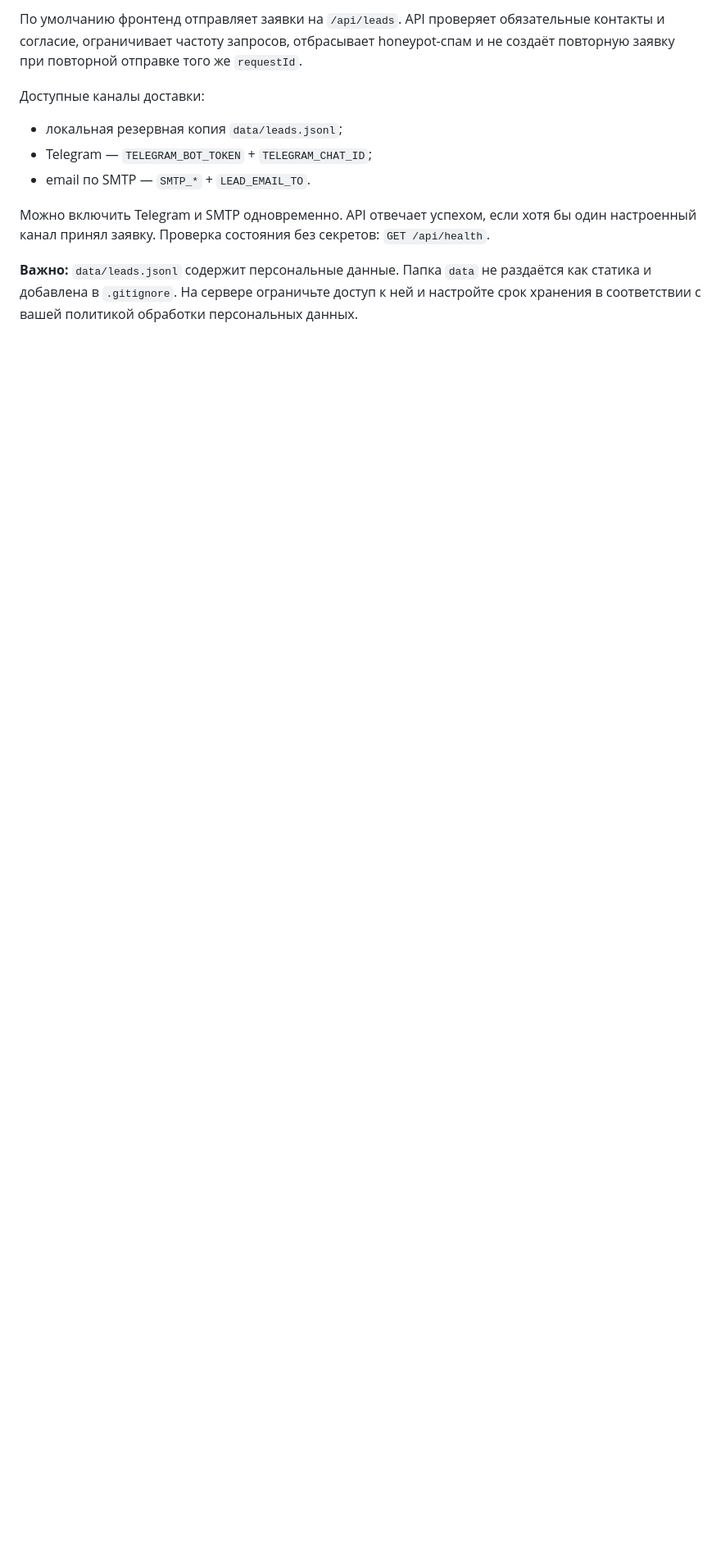
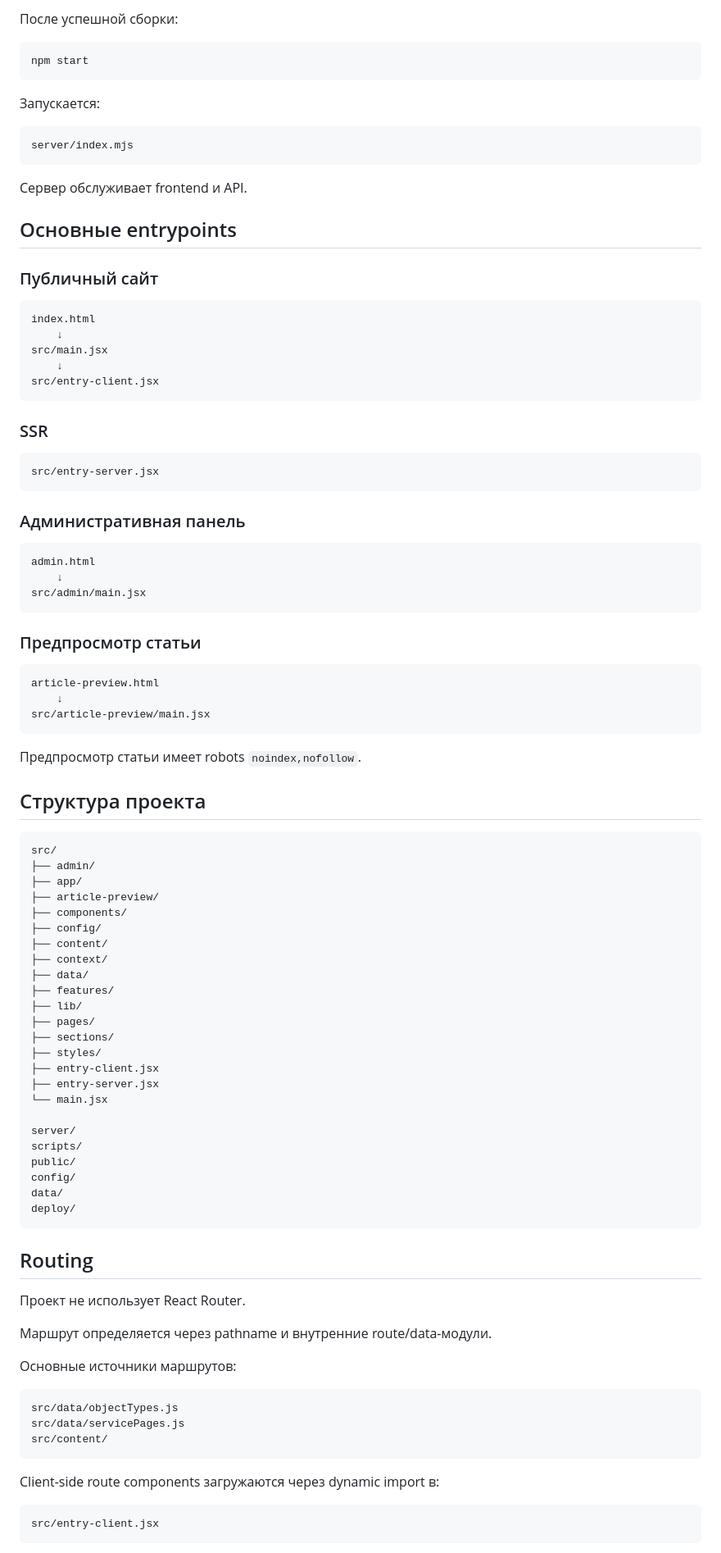
Before and after one commit to powder-rose/Security-Passport, a Markdown page: README.md, the part around one of its changes. Shown at 82% size. Drawn GitHub-style; blank space fills up the shorter version.

```diff
--- a/README.md
+++ b/README.md
@@ -141,12 +115,82 @@ npm start
 
-По умолчанию фронтенд отправляет заявки на `/api/leads`. API проверяет обязательные контакты и согласие, ограничивает частоту запросов, отбрасывает honeypot-спам и не создаёт повторную заявку при повторной отправке того же `requestId`.
+После успешной сборки:
 
-Доступные каналы доставки:
+    npm start
 
-- локальная резервная копия `data/leads.jsonl`;
-- Telegram — `TELEGRAM_BOT_TOKEN` + `TELEGRAM_CHAT_ID`;
-- email по SMTP — `SMTP_*` + `LEAD_EMAIL_TO`.
+Запускается:
 
-Можно включить Telegram и SMTP одновременно. API отвечает успехом, если хотя бы один настроенный канал принял заявку. Проверка состояния без секретов: `GET /api/health`.
+    server/index.mjs
 
-**Важно:** `data/leads.jsonl` содержит персональные данные. Папка `data` не раздаётся как статика и добавлена в `.gitignore`. На сервере ограничьте доступ к ней и настройте срок хранения в соответствии с вашей политикой обработки персональных данных.
+Сервер обслуживает frontend и API.
+
+## Основные entrypoints
+
+### Публичный сайт
+
+    index.html
+        ↓
+    src/main.jsx
+        ↓
+    src/entry-client.jsx
+
+### SSR
+
+    src/entry-server.jsx
+
+### Административная панель
+
+    admin.html
+        ↓
+    src/admin/main.jsx
+
+### Предпросмотр статьи
+
+    article-preview.html
+        ↓
+    src/article-preview/main.jsx
+
+Предпросмотр статьи имеет robots `noindex,nofollow`.
+
+## Структура проекта
+
+    src/
+    ├── admin/
+    ├── app/
+    ├── article-preview/
+    ├── components/
+    ├── config/
+    ├── content/
+    ├── context/
+    ├── data/
+    ├── features/
+    ├── lib/
+    ├── pages/
+    ├── sections/
+    ├── styles/
+    ├── entry-client.jsx
+    ├── entry-server.jsx
+    └── main.jsx
+
+    server/
+    scripts/
+    public/
+    config/
+    data/
+    deploy/
+
+## Routing
+
+Проект не использует React Router.
+
+Маршрут определяется через pathname и внутренние route/data-модули.
+
+Основные источники маршрутов:
+
+    src/data/objectTypes.js
+    src/data/servicePages.js
+    src/content/
+
+Client-side route components загружаются через dynamic import в:
+
+    src/entry-client.jsx
+
```
Also changed, not shown: other parts of README.md (+420 -100 lines), GEOGRAPHY_PIPELINE.md (+27 -5 lines).
